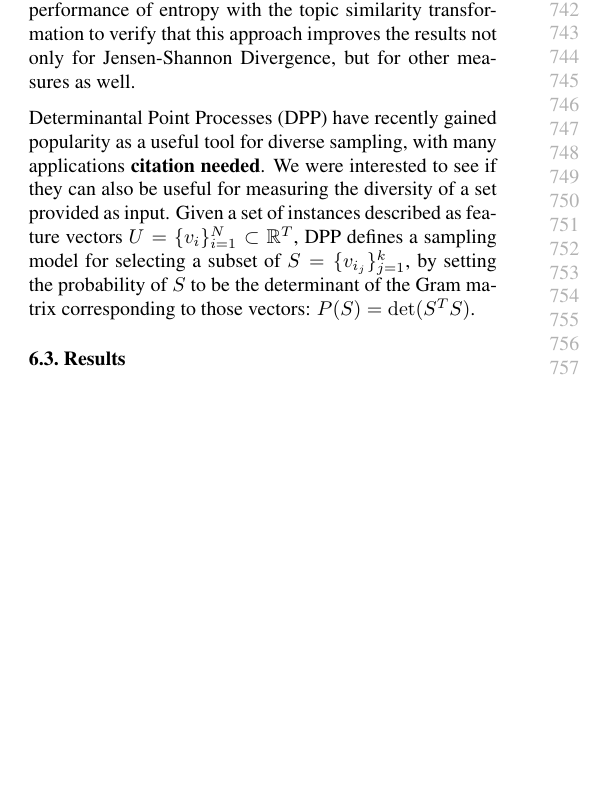
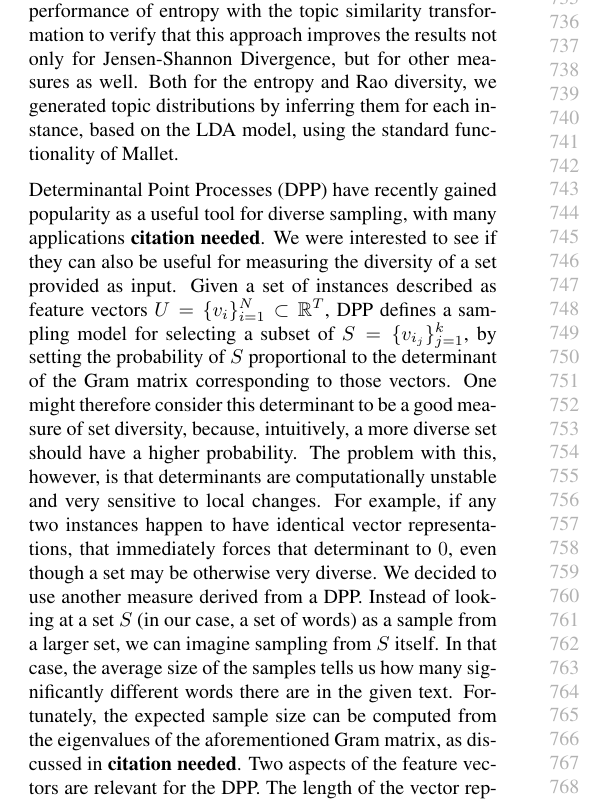
Before and after one commit to khashayar0213/interestingness-tech2014, a LaTeX paper (interestingness-icml2015/icml2015.tex, which reads interestingness-icml2015/experiments.tex): part of one column of page 7 of 10, cut at the place of the change, the shorter picture padded with empty space. Compiled offline with pdfLaTeX.

Commit message:
experiments

```diff
--- a/interestingness-icml2015/experiments.tex
+++ b/interestingness-icml2015/experiments.tex
@@ -56,6 +51,9 @@ by simply multiplying it by the topic similarity matrix, and then
 renormalizing. We present the performance of entropy with the topic
 similarity transformation to verify that this approach improves the results not
 only for Jensen-Shannon Divergence, but for other measures as well.
+Both for the entropy and Rao diversity, we generated topic
+distributions by inferring them for each instance, based on the LDA
+model, using the standard functionality of Mallet.
 
 Determinantal Point Processes (DPP) have recently gained popularity as a
 useful tool for diverse sampling, with many applications {\bf citation
@@ -63,48 +61,20 @@ useful tool for diverse sampling, with many applications {\bf citation
 measuring the diversity of a set provided as input. Given a set of
 instances described as feature vectors $U=\{v_i\}_{i=1}^N\subset \rr^T$, DPP defines a
 sampling model for selecting a subset of $S=\{v_{i_j}\}_{j=1}^k$, by
-setting the probability of $S$ to be the determinant of the Gram
-matrix corresponding to those vectors: $P(S) = \det (S^T S)$.
-% \begin{figure}
-%         \centering
-%         \begin{subfigure}[b]{0.24\textwidth}
-%                 \centering
-%                 \includegraphics[width=36mm]{figures/phonecases-comparison-new.eps}
-%                \caption{eBay (baseline)}
-%                 \label{fig:phonecases-comparison}
-%         \end{subfigure}%\qquad
-%               ~ %add desired spacing between images, e. g. ~, \quad, \qquad, \hfill etc.
-%           %(or a blank line to force the subfigure onto a new line)
-%         \begin{subfigure}[b]{0.24\textwidth}
-%                 \centering
-%                 \includegraphics[width=36mm]{figures/phonecases-breakdown-new.eps}
-%                 \caption{eBay (JSD)}
-%                 \label{fig:phonecases-breakdown}
-%         \end{subfigure}\nobreak
-%               ~ %add desired spacing between images, e. g. ~, \quad, \qquad, \hfill etc.
-%           %(or a blank line to force the subfigure onto a new line)
-%         \begin{subfigure}[b]{0.24\textwidth}
-%                 \centering
-%                 \includegraphics[width=36mm]{figures/nsf-comparison-new.eps}
-%                 \caption{NSF (baseline)}
-%                 \label{fig:nsf-comparison}
-%         \end{subfigure}%\qquad
-%         ~ %add desired spacing between images, e. g. ~, \quad, \qquad, \hfill etc.
-%           %(or a blank line to force the subfigure onto a new line)
-%         \begin{subfigure}[b]{0.24\textwidth}
-%         	        \centering
-%                 \includegraphics[width=36mm]{figures/nsf-breakdown-new.eps}
-%                \caption{NSF (JSD)}
-%                 \label{fig:nsf-breakdown}
-%         \end{subfigure}
-%        \caption{ROC curves presenting the results of experiments on
-%          the eBay dataset (a,b) and NSF proposal dataset (c,d). The
-%          comparison plots (a,c) show the results for our approach (JSD-Sim-Con)
-%          against other methods, while the plots (b,d)
-%          show different variations of our approach. }\label{fig:roc-curves}
-% \end{figure}
-
-
-\subsection{Results}
-\label{sec:results}
-
+setting the probability of $S$ proportional to the determinant of the
+Gram matrix corresponding to those vectors. One might therefore
+consider this determinant to be a good measure of set diversity,
+because, intuitively, a more diverse set should have a higher
+probability. The problem with this, however, is that determinants are
+computationally unstable and very sensitive to local changes. For
+example, if any two instances happen to have identical vector
+representations, that immediately forces that determinant to $0$, even
+though a set may be otherwise very diverse. We decided to use
+another measure derived from a DPP. Instead of looking at a set $S$
+(in our case, a set of words) as a sample from a larger set, we can
+imagine sampling from $S$ itself. In that case, the average size of
+the samples tells us how many significantly different words there are
+in the given text. Fortunately, the expected sample size can be
+computed from the eigenvalues of the aforementioned Gram matrix, as
+discussed in {\bf citation needed}. Two aspects of the feature
+vectors are relevant for the DPP. The length of the vector represents
```
Also changed, not shown: interestingness-icml2015/experiments.tex (37 more changed lines).
